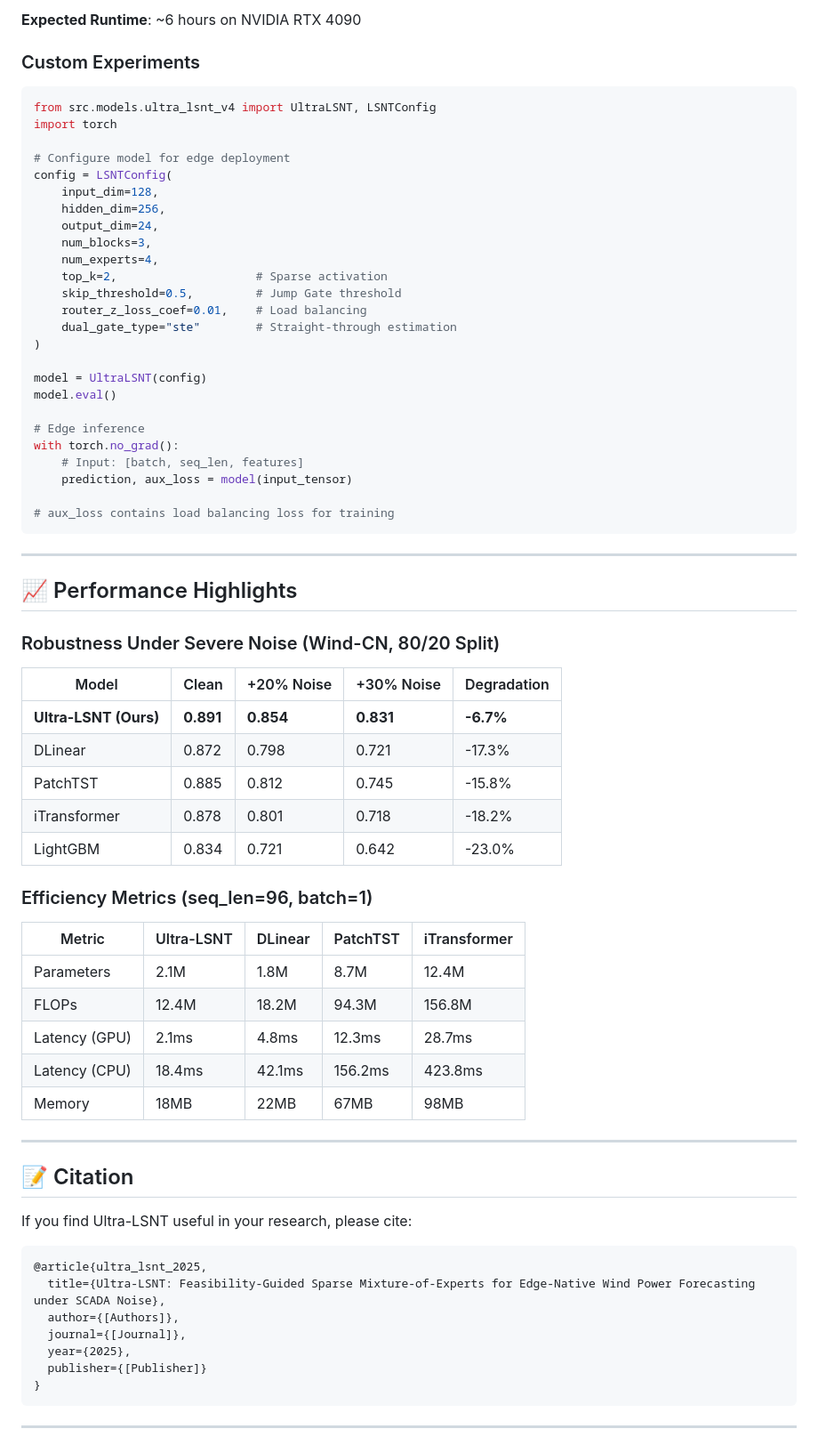
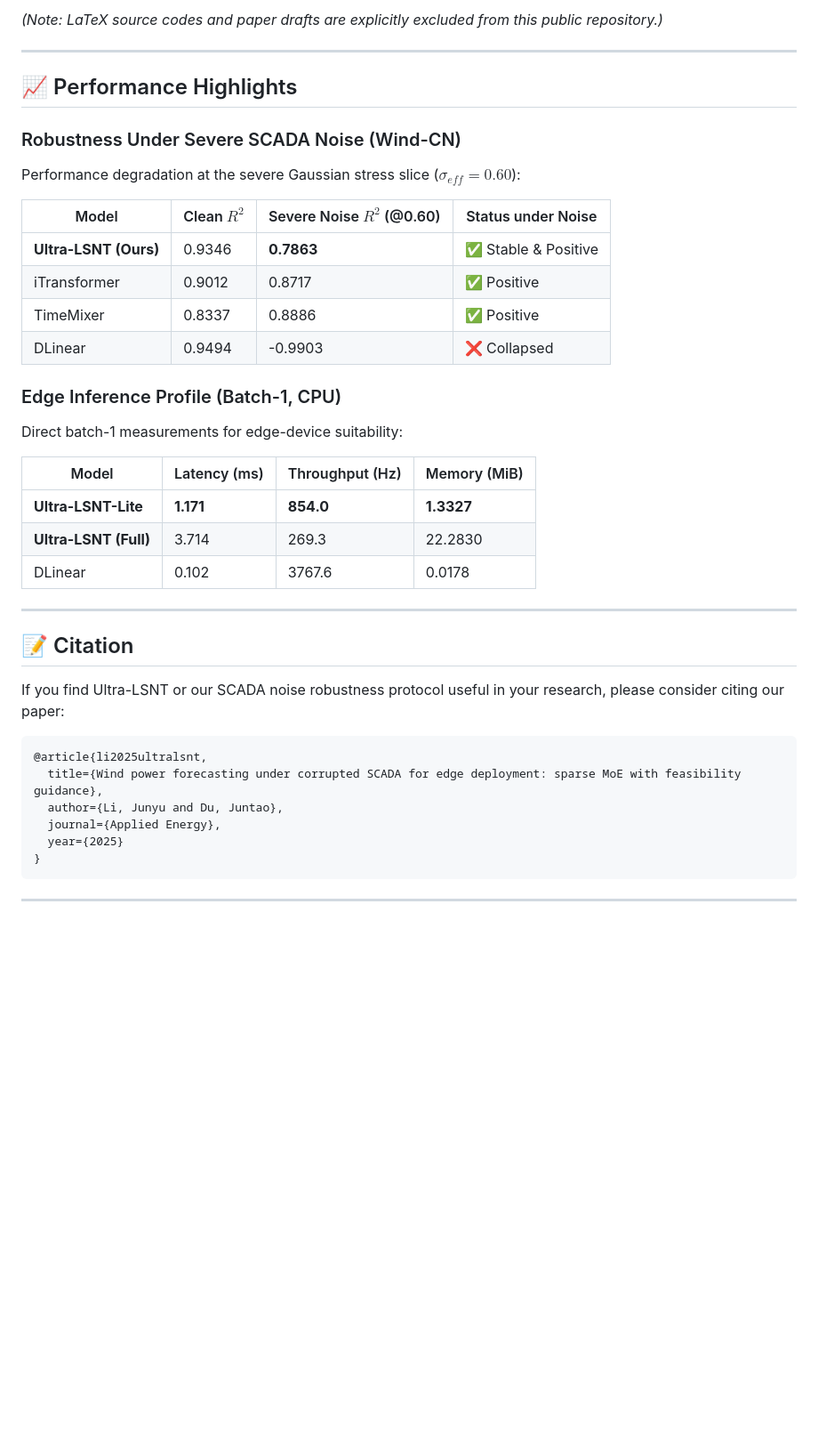
Before and after one commit to b1ue13e/Ultra-LSNT-Paper, a Markdown page: README.md, the part around one of its changes. Shown at 89% size. GitHub-like rendering; blank space fills up the shorter version.

````diff
--- a/README.md
+++ b/README.md
@@ -249,72 +112,42 @@ This executes:
-**Expected Runtime**: ~6 hours on NVIDIA RTX 4090
-
-### Custom Experiments
-
-```python
-from src.models.ultra_lsnt_v4 import UltraLSNT, LSNTConfig
-import torch
-
-# Configure model for edge deployment
-config = LSNTConfig(
-    input_dim=128,
-    hidden_dim=256,
-    output_dim=24,
-    num_blocks=3,
-    num_experts=4,
-    top_k=2,                    # Sparse activation
-    skip_threshold=0.5,         # Jump Gate threshold
-    router_z_loss_coef=0.01,    # Load balancing
-    dual_gate_type="ste"        # Straight-through estimation
-)
-
-model = UltraLSNT(config)
-model.eval()
-
-# Edge inference
-with torch.no_grad():
-    # Input: [batch, seq_len, features]
-    prediction, aux_loss = model(input_tensor)
-
-# aux_loss contains load balancing loss for training
-```
+*(Note: LaTeX source codes and paper drafts are explicitly excluded from this public repository.)*
 
 ---
 
 ## 📈 Performance Highlights
 
-### Robustness Under Severe Noise (Wind-CN, 80/20 Split)
+### Robustness Under Severe SCADA Noise (Wind-CN)
 
-| Model | Clean | +20% Noise | +30% Noise | Degradation |
-|-------|-------|------------|------------|-------------|
-| **Ultra-LSNT (Ours)** | **0.891** | **0.854** | **0.831** | **-6.7%** |
-| DLinear | 0.872 | 0.798 | 0.721 | -17.3% |
-| PatchTST | 0.885 | 0.812 | 0.745 | -15.8% |
-| iTransformer | 0.878 | 0.801 | 0.718 | -18.2% |
-| LightGBM | 0.834 | 0.721 | 0.642 | -23.0% |
+Performance degradation at the severe Gaussian stress slice ($\sigma_{eff} = 0.60$):
 
-### Efficiency Metrics (seq_len=96, batch=1)
+| Model | Clean $R^2$ | Severe Noise $R^2$ (@0.60) | Status under Noise |
+| --- | --- | --- | --- |
+| **Ultra-LSNT (Ours)** | 0.9346 | **0.7863** | ✅ Stable & Positive |
+| iTransformer | 0.9012 | 0.8717 | ✅ Positive |
+| TimeMixer | 0.8337 | 0.8886 | ✅ Positive |
+| DLinear | 0.9494 | -0.9903 | ❌ Collapsed |
 
-| Metric | Ultra-LSNT | DLinear | PatchTST | iTransformer |
-|--------|------------|---------|----------|--------------|
-| Parameters | 2.1M | 1.8M | 8.7M | 12.4M |
-| FLOPs | 12.4M | 18.2M | 94.3M | 156.8M |
-| Latency (GPU) | 2.1ms | 4.8ms | 12.3ms | 28.7ms |
-| Latency (CPU) | 18.4ms | 42.1ms | 156.2ms | 423.8ms |
-| Memory | 18MB | 22MB | 67MB | 98MB |
+### Edge Inference Profile (Batch-1, CPU)
+
+Direct batch-1 measurements for edge-device suitability:
+
+| Model | Latency (ms) | Throughput (Hz) | Memory (MiB) |
+| --- | --- | --- | --- |
+| **Ultra-LSNT-Lite** | **1.171** | **854.0** | **1.3327** |
+| **Ultra-LSNT (Full)** | 3.714 | 269.3 | 22.2830 |
+| DLinear | 0.102 | 3767.6 | 0.0178 |
 
 ---
 
 ## 📝 Citation
 
-If you find Ultra-LSNT useful in your research, please cite:
+If you find Ultra-LSNT or our SCADA noise robustness protocol useful in your research, please consider citing our paper:
 
 ```bibtex
-@article{ultra_lsnt_2025,
-  title={Ultra-LSNT: Feasibility-Guided Sparse Mixture-of-Experts for Edge-Native Wind Power Forecasting under SCADA Noise},
-  author={[Authors]},
-  journal={[Journal]},
-  year={2025},
-  publisher={[Publisher]}
+@article{li2025ultralsnt,
+  title={Wind power forecasting under corrupted SCADA for edge deployment: sparse MoE with feasibility guidance},
+  author={Li, Junyu and Du, Juntao},
+  journal={Applied Energy},
+  year={2025}
 }
 ```
 
````
Also changed, not shown: other parts of README.md (+45 -193 lines).
